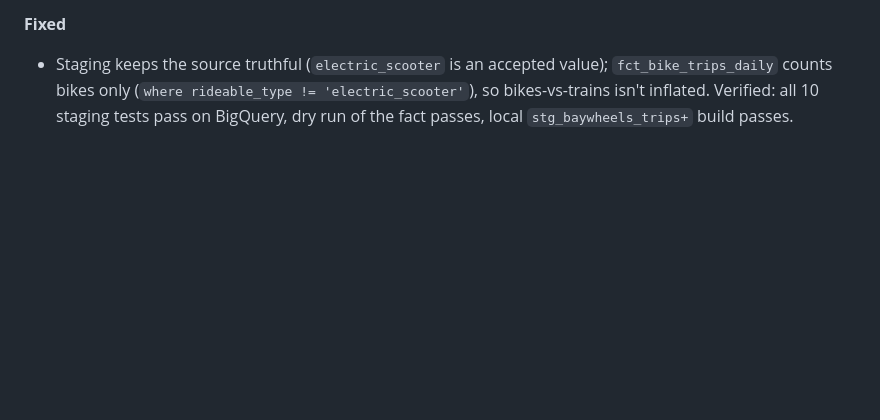
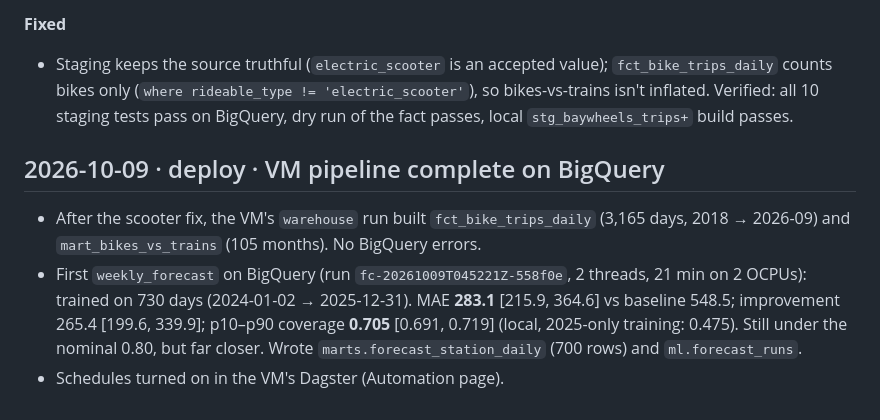
Before and after one commit to braaaeeedyn/transitpulse, a Markdown page: docs/DEVLOG.md, the part around the change. GitHub-like rendering; blank space fills up the shorter version.

Commit message:
Log the VM pipeline run: bike tables and first BigQuery forecast

```diff
--- a/docs/DEVLOG.md
+++ b/docs/DEVLOG.md
@@ -429,3 +429,12 @@ Entry format: `## YYYY-MM-DD · milestone · short title`, then **Did / Decided
 - Staging keeps the source truthful (`electric_scooter` is an accepted value); `fct_bike_trips_daily` counts bikes only
   (`where rideable_type != 'electric_scooter'`), so bikes-vs-trains isn't inflated. Verified: all 10 staging tests
   pass on BigQuery, dry run of the fact passes, local `stg_baywheels_trips+` build passes.
+
+## 2026-10-09 · deploy · VM pipeline complete on BigQuery
+- After the scooter fix, the VM's `warehouse` run built `fct_bike_trips_daily` (3,165 days, 2018 → 2026-09) and
+  `mart_bikes_vs_trains` (105 months). No BigQuery errors.
+- First `weekly_forecast` on BigQuery (run `fc-20261009T045221Z-558f0e`, 2 threads, 21 min on 2 OCPUs): trained on
+  730 days (2024-01-02 → 2025-12-31). MAE **283.1** [215.9, 364.6] vs baseline 548.5; improvement 265.4
+  [199.6, 339.9]; p10–p90 coverage **0.705** [0.691, 0.719] (local, 2025-only training: 0.475). Still under the
+  nominal 0.80, but far closer. Wrote `marts.forecast_station_daily` (700 rows) and `ml.forecast_runs`.
+- Schedules turned on in the VM's Dagster (Automation page).
```
